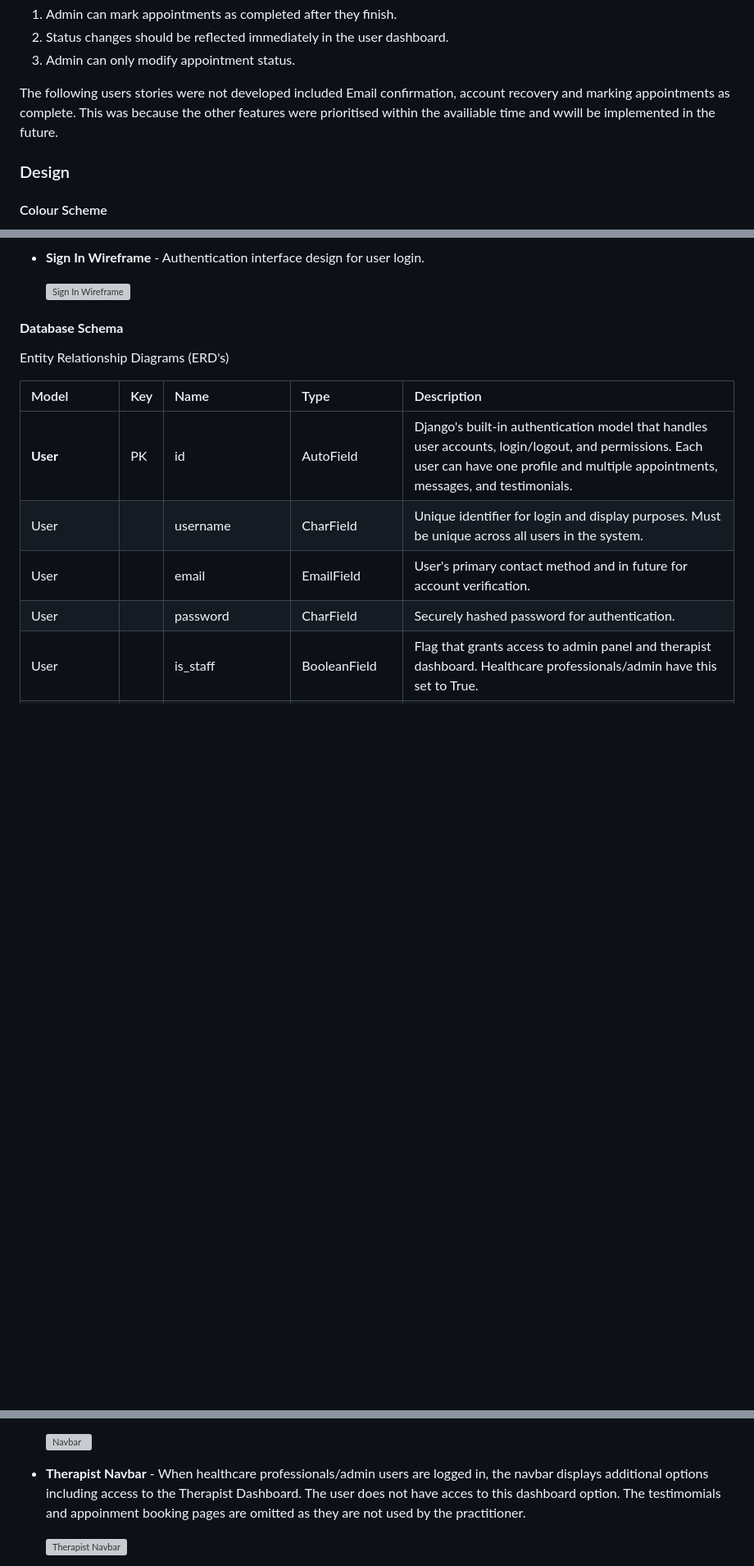
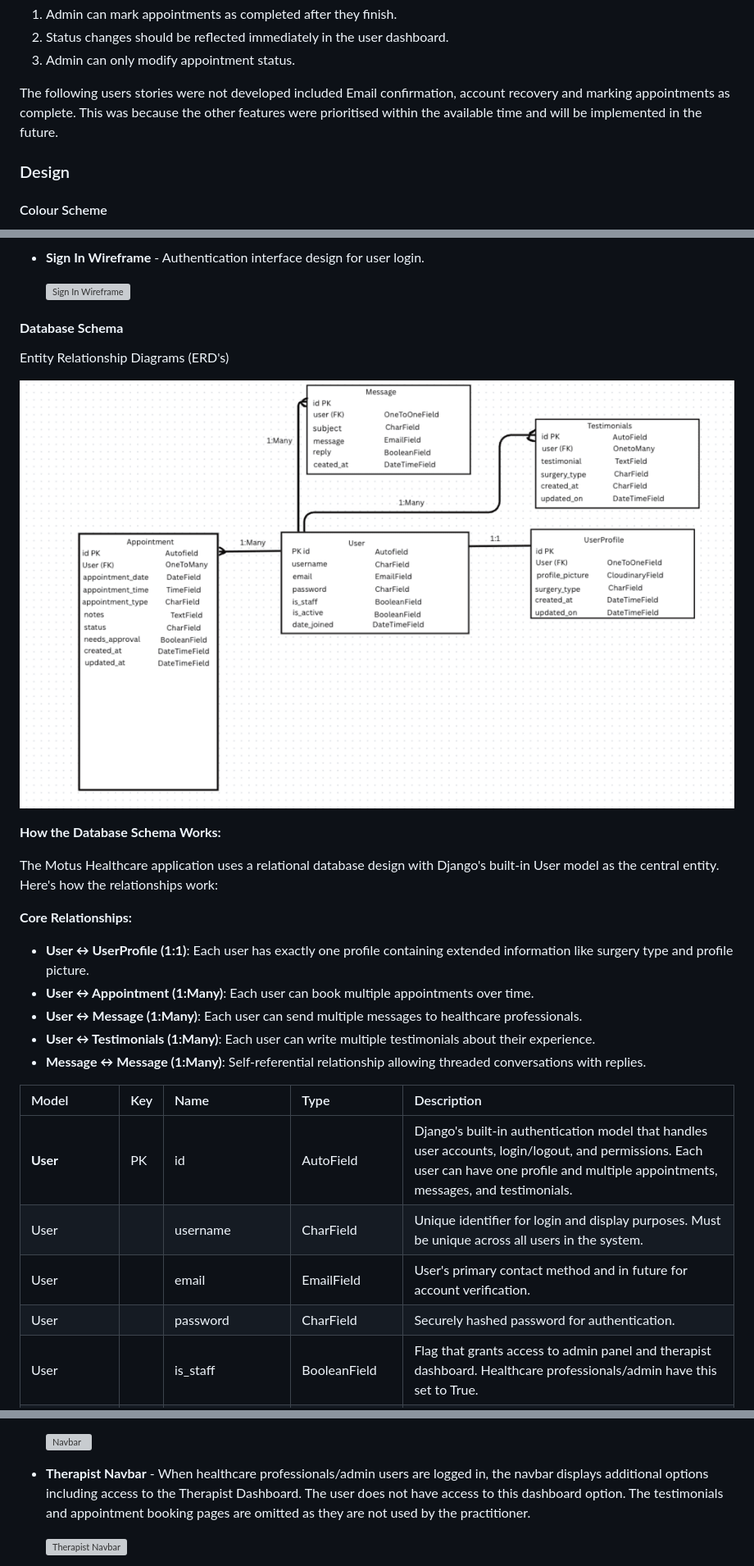
Before and after one commit to DavidRC-Projects/motus_physio, a Markdown page: README.md, 3 parts joined by grey strips. Shown: that part at 82% size. GitHub-like rendering; pictures changed too: documentation/erdimage.png (added); blank space fills up the shorter version; grey boxes are pictures that could not be loaded.

Commit message:
clean up README.md and up entity relationship diagram

```diff
--- a/README.md
+++ b/README.md
@@ -235,7 +235,7 @@ User roles are included in this project as there are different features of the s
 2. Status changes should be reflected immediately in the user dashboard.
 3. Admin can only modify appointment status.
 
-The following users stories were not developed included Email confirmation, account recovery and marking appointments as complete. This was because the other features were prioritised within the availiable time and wwill be implemented in the future.
+The following users stories were not developed included Email confirmation, account recovery and marking appointments as complete. This was because the other features were prioritised within the available time and will be implemented in the future.
 
 ### Design
 
@@ -274,6 +274,19 @@ Initial wireframes were created using Figma to plan the user interface:
 #### **Database Schema**
 
 Entity Relationship Diagrams (ERD's)
+
+![Database ERD](documentation/erdimage.png)
+
+**How the Database Schema Works:**
+
+The Motus Healthcare application uses a relational database design with Django's built-in User model as the central entity. Here's how the relationships work:
+
+**Core Relationships:**
+- **User ↔ UserProfile (1:1)**: Each user has exactly one profile containing extended information like surgery type and profile picture.
+- **User ↔ Appointment (1:Many)**: Each user can book multiple appointments over time.
+- **User ↔ Message (1:Many)**: Each user can send multiple messages to healthcare professionals.
+- **User ↔ Testimonials (1:Many)**: Each user can write multiple testimonials about their experience.
+- **Message ↔ Message (1:Many)**: Self-referential relationship allowing threaded conversations with replies.
 
 | Model        | Key | Name              | Type              | Description |
 | :----------- | :-- | :---------------- | :---------------- | :---------- |
@@ -335,7 +348,7 @@ Each page of the site shares the following:
   ![Navbar](documentation/navbar.png)
 
 
-* **Therapist Navbar** - When healthcare professionals/admin users are logged in, the navbar displays additional options including access to the Therapist Dashboard. The user does not have acces to this dashboard option. The testimomials and appoinment booking pages are omitted as they are not used by the practitioner.
+* **Therapist Navbar** - When healthcare professionals/admin users are logged in, the navbar displays additional options including access to the Therapist Dashboard. The user does not have access to this dashboard option. The testimonials and appointment booking pages are omitted as they are not used by the practitioner.
 
   ![Therapist Navbar](documentation/therapistnavbar.png)
 
```
Also changed, not shown: other parts of README.md (+1 -1 lines).
